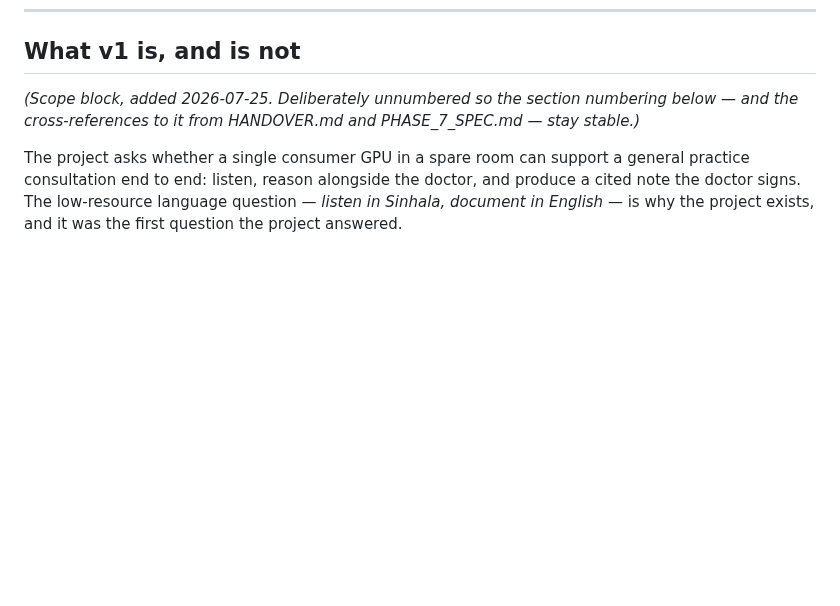
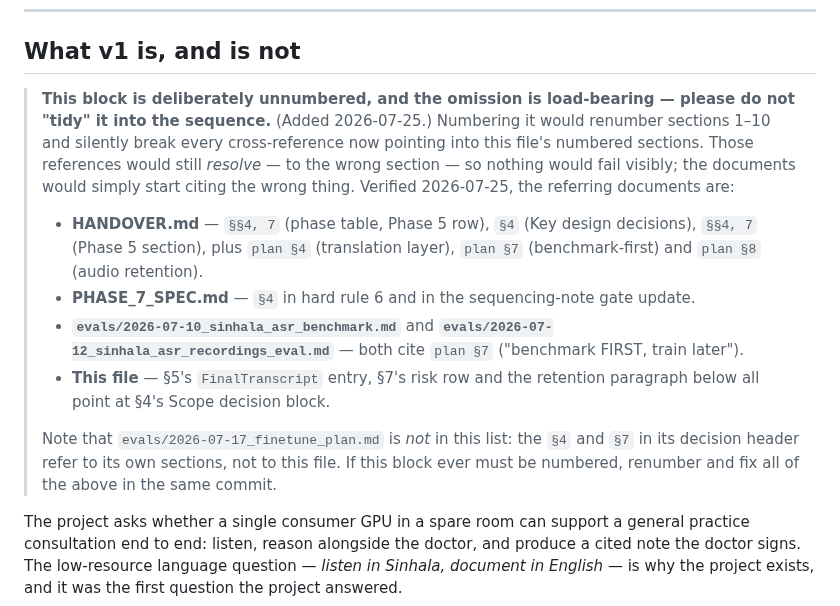
Before and after one commit to IndyWH/OpenConsult, a Markdown page: PROJECT_PLAN.md, the part around the change. Drawn GitHub-style; blank space fills up the shorter version.

Commit message:
PROJECT_PLAN: explain why the scope block stays unnumbered
Extends the deliberate-omission note so a future editor can see the
omission is load-bearing rather than an oversight. Numbering the block
would renumber sections 1-10 and silently repoint every cross-reference
into this file — they would still resolve, to the wrong section, so
nothing would fail visibly.

The referring documents are enumerated after checking each one:
HANDOVER.md, PHASE_7_SPEC.md, both Sinhala eval records (which cite
"plan §7"), and PROJECT_PLAN's own internal pointers.

Two corrections against the brief, both verified: the decision header of
evals/2026-07-17_finetune_plan.md is NOT a referrer — its §4 and §7 are
its own sections — and is now explicitly named as a non-referrer to stop
the check being redone. The two eval records were not in the brief but
do cite plan §7, so they are included.

Co-Authored-By: Claude Opus 5 (1M context) <noreply@anthropic.com>

```diff
--- a/PROJECT_PLAN.md
+++ b/PROJECT_PLAN.md
@@ -10,9 +10,31 @@ Transcribes a doctor–patient consultation live, offers real-time clinical deci
 
 ## What v1 is, and is not
 
-*(Scope block, added 2026-07-25. Deliberately unnumbered so the section
-numbering below — and the cross-references to it from HANDOVER.md and
-PHASE_7_SPEC.md — stay stable.)*
+> **This block is deliberately unnumbered, and the omission is
+> load-bearing — please do not "tidy" it into the sequence.** (Added
+> 2026-07-25.) Numbering it would renumber sections 1–10 and silently
+> break every cross-reference now pointing into this file's numbered
+> sections. Those references would still *resolve* — to the wrong
+> section — so nothing would fail visibly; the documents would simply
+> start citing the wrong thing. Verified 2026-07-25, the referring
+> documents are:
+>
+> - **HANDOVER.md** — `§§4, 7` (phase table, Phase 5 row), `§4` (Key
+>   design decisions), `§§4, 7` (Phase 5 section), plus `plan §4`
+>   (translation layer), `plan §7` (benchmark-first) and `plan §8`
+>   (audio retention).
+> - **PHASE_7_SPEC.md** — `§4` in hard rule 6 and in the sequencing-note
+>   gate update.
+> - **`evals/2026-07-10_sinhala_asr_benchmark.md`** and
+>   **`evals/2026-07-12_sinhala_asr_recordings_eval.md`** — both cite
+>   `plan §7` ("benchmark FIRST, train later").
+> - **This file** — §5's `FinalTranscript` entry, §7's risk row and the
+>   retention paragraph below all point at §4's Scope decision block.
+>
+> Note that `evals/2026-07-17_finetune_plan.md` is *not* in this list:
+> the `§4` and `§7` in its decision header refer to its own sections,
+> not to this file. If this block ever must be numbered, renumber and
+> fix all of the above in the same commit.
 
 The project asks whether a single consumer GPU in a spare room can
 support a general practice consultation end to end: listen, reason
```
